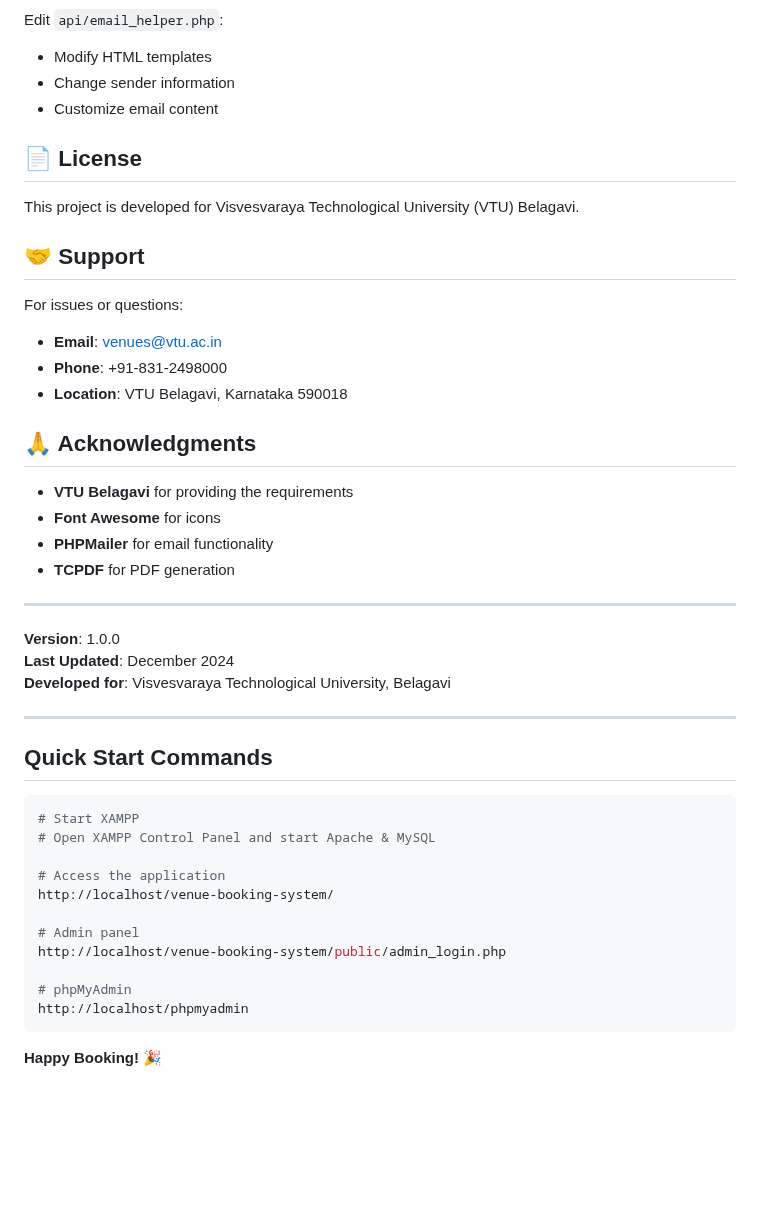
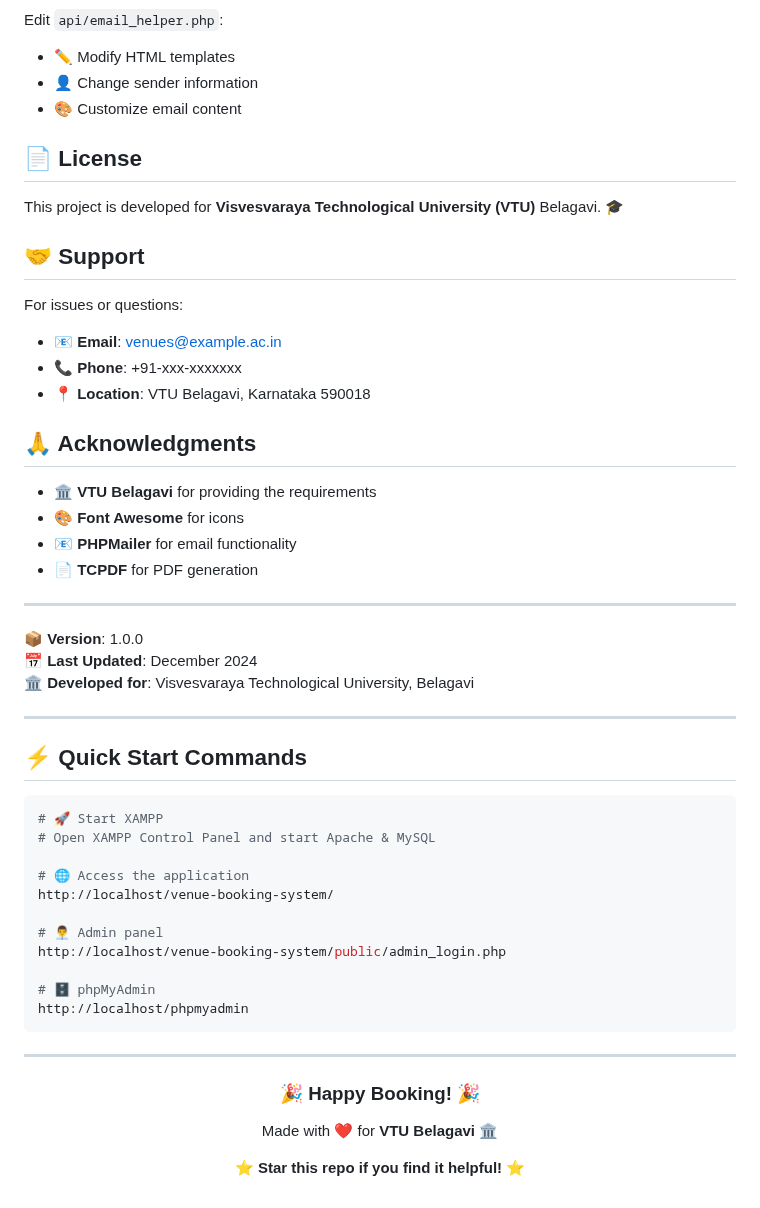
Before and after one commit to Prem-mokashi/Venue-Booking-System-For-University, a Markdown page: README.md, the part around one of its changes. Drawn GitHub-style; blank space fills up the shorter version.

Commit message:
Improve README formatting and add emojis
Updated README to enhance formatting and add emojis for better readability.

````diff
--- a/README.md
+++ b/README.md
@@ -293,48 +293,58 @@ The system is fully responsive and works on:
 Edit `api/email_helper.php`:
-- Modify HTML templates
-- Change sender information
-- Customize email content
+- ✏️ Modify HTML templates
+- 👤 Change sender information
+- 🎨 Customize email content
 
 ## 📄 License
 
-This project is developed for Visvesvaraya Technological University (VTU) Belagavi.
+This project is developed for **Visvesvaraya Technological University (VTU)** Belagavi. 🎓
 
 ## 🤝 Support
 
 For issues or questions:
-- **Email**: venues@vtu.ac.in
-- **Phone**: +91-831-2498000
-- **Location**: VTU Belagavi, Karnataka 590018
+- 📧 **Email**: venues@example.ac.in
+- 📞 **Phone**: +91-xxx-xxxxxxx
+- 📍 **Location**: VTU Belagavi, Karnataka 590018
 
 ## 🙏 Acknowledgments
 
-- **VTU Belagavi** for providing the requirements
-- **Font Awesome** for icons
-- **PHPMailer** for email functionality
-- **TCPDF** for PDF generation
+- 🏛️ **VTU Belagavi** for providing the requirements
+- 🎨 **Font Awesome** for icons
+- 📧 **PHPMailer** for email functionality
+- 📄 **TCPDF** for PDF generation
 
 ---
 
-**Version**: 1.0.0
-**Last Updated**: December 2024
-**Developed for**: Visvesvaraya Technological University, Belagavi
+**📦 Version**: 1.0.0
+**📅 Last Updated**: December 2024
+**🏛️ Developed for**: Visvesvaraya Technological University, Belagavi
 
 ---
 
-## Quick Start Commands
+## ⚡ Quick Start Commands
 
 ```bash
-# Start XAMPP
+# 🚀 Start XAMPP
 # Open XAMPP Control Panel and start Apache & MySQL
 
-# Access the application
+# 🌐 Access the application
 http://localhost/venue-booking-system/
 
-# Admin panel
+# 👨‍💼 Admin panel
 http://localhost/venue-booking-system/public/admin_login.php
 
-# phpMyAdmin
+# 🗄️ phpMyAdmin
 http://localhost/phpmyadmin
 ```
 
-**Happy Booking! 🎉**
+---
+
+<div align="center">
+
+### 🎉 **Happy Booking!** 🎉
+
+Made with ❤️ for **VTU Belagavi** 🏛️
+
+⭐ **Star this repo if you find it helpful!** ⭐
+
+</div>
````
Also changed, not shown: other parts of README.md (+156 -156 lines).
